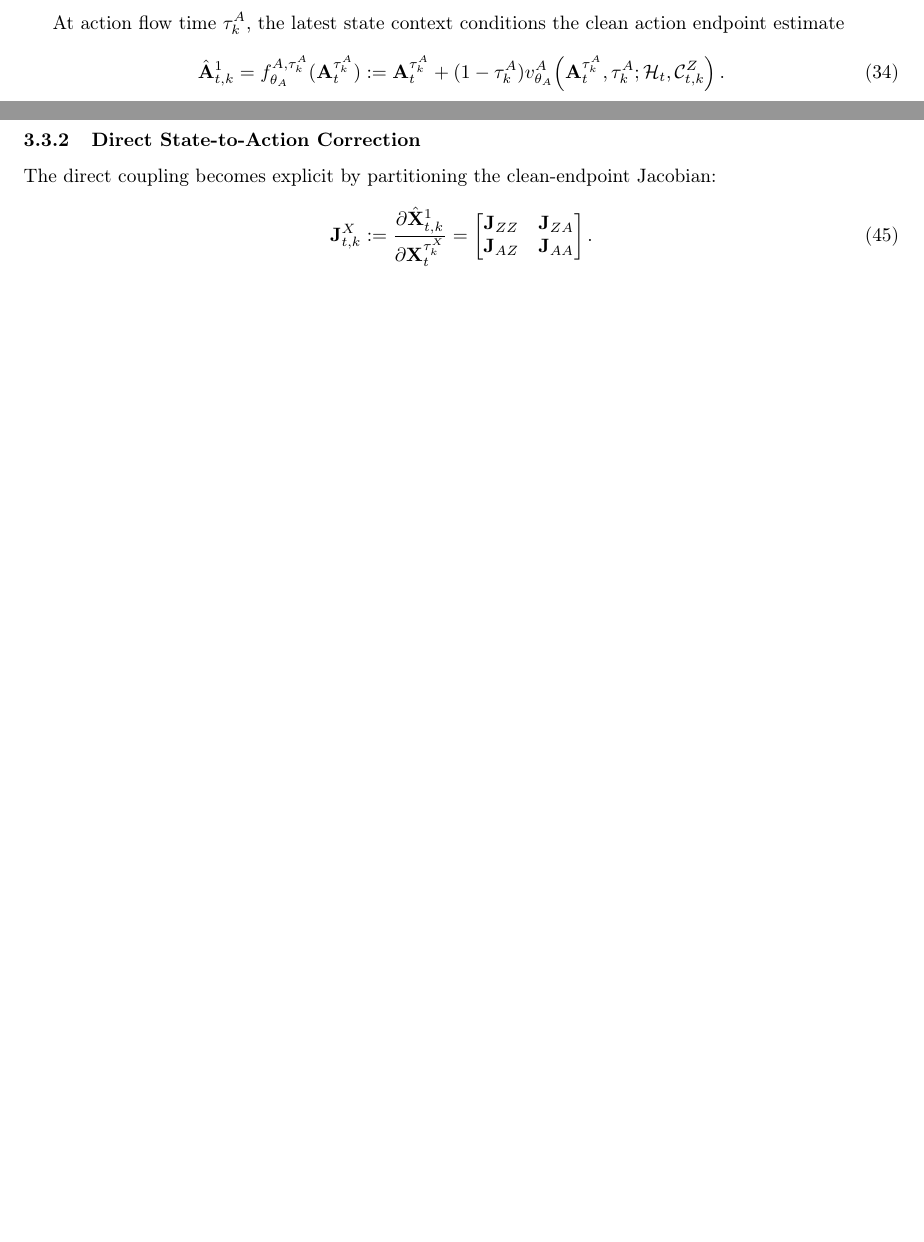
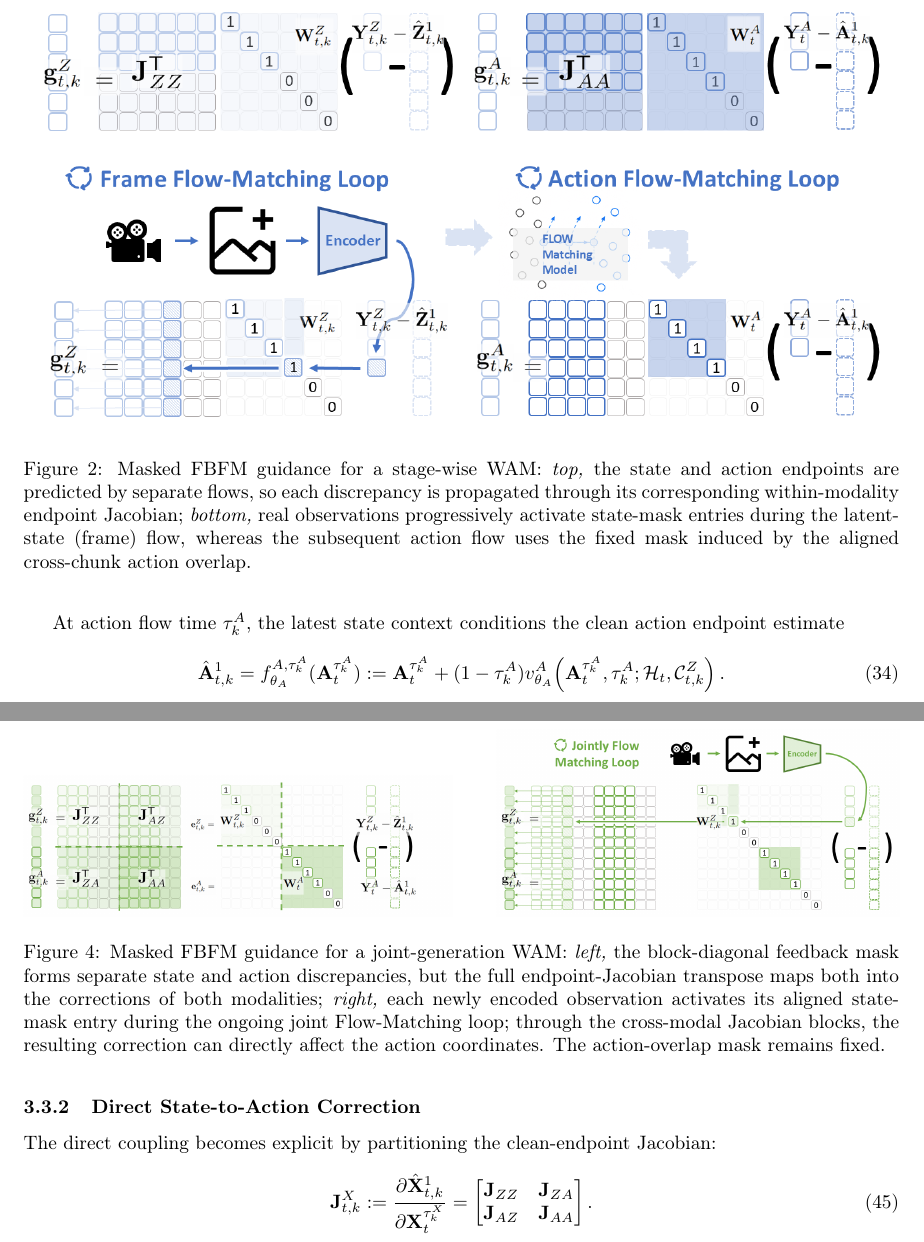
Before and after one commit to StvLi/fbfm_paper, a LaTeX paper (docs/preview.tex, which reads docs/Chapters/3_Method.tex): two parts of pages 8 and 9 of 11 before the commit and two parts of pages 8 and 10 of 12 after it, joined at a grey line, cut at the place of the change, the shorter picture padded with empty space. Compiled offline with pdfLaTeX.

Commit message:
Embed masked feedback diagrams in Method

```diff
--- a/docs/Chapters/3_Method.tex
+++ b/docs/Chapters/3_Method.tex
@@ -91,3 +96,17 @@ ongoing action flow rather than restarting state generation.
+\begin{figure*}[t]
+    \centering
+    \includegraphics[width=0.98\textwidth]{../material/mask/serial_0_cropped.png}
+    \vspace{0.3em}
+
+    \includegraphics[width=0.98\textwidth]{../material/mask/serial_1_cropped.png}
+    \caption{Masked FBFM guidance for a stage-wise WAM: \emph{top,} the state and
+    action endpoints are predicted by separate flows, so each discrepancy is
+    propagated through its corresponding within-modality endpoint Jacobian;
+    \emph{bottom,} real observations progressively activate state-mask entries
+    during the latent-state (frame) flow, whereas the subsequent action flow uses
+    the fixed mask induced by the aligned cross-chunk action overlap.}
+    \label{fig:stage-wise-masked-guidance}
+\end{figure*}
 
 \subsubsection{State Flow: Dynamic State-Feedback Guidance}
 
@@ -386,3 +409,18 @@ coordinates to the pretrained joint model.
+\begin{figure*}[t]
+    \centering
+    \includegraphics[width=0.49\textwidth]{../material/mask/parallel_0_cropped.png}
+    \hfill
+    \includegraphics[width=0.46\textwidth]{../material/mask/parallel_1_cropped.png}
+    \caption{Masked FBFM guidance for a joint-generation WAM: \emph{left,} the
+    block-diagonal feedback mask forms separate state and action discrepancies,
+    but the full endpoint-Jacobian transpose maps both into the corrections of
+    both modalities; \emph{right,} each newly encoded observation activates its
+    aligned state-mask entry during the ongoing joint Flow-Matching loop; through
+    the cross-modal Jacobian blocks, the resulting correction can directly affect
+    the action coordinates. The action-overlap mask remains fixed.}
+    \label{fig:joint-masked-guidance}
+\end{figure*}
+
 \subsubsection{Direct State-to-Action Correction}
 
 The direct coupling becomes explicit by partitioning the clean-endpoint Jacobian:
```
Also changed, not shown: docs/Chapters/3_Method.md (+31 -0 lines), material/mask/parallel_0.PNG, material/mask/parallel_0_cropped.png (added), material/mask/parallel_1.PNG, material/mask/parallel_1_cropped.png (added), material/mask/serial_0.PNG, material/mask/serial_0_cropped.png (added), material/mask/serial_1.PNG, material/mask/serial_1_cropped.png (added), docs/Chapters/3_Method.tex (9 more changed lines).
